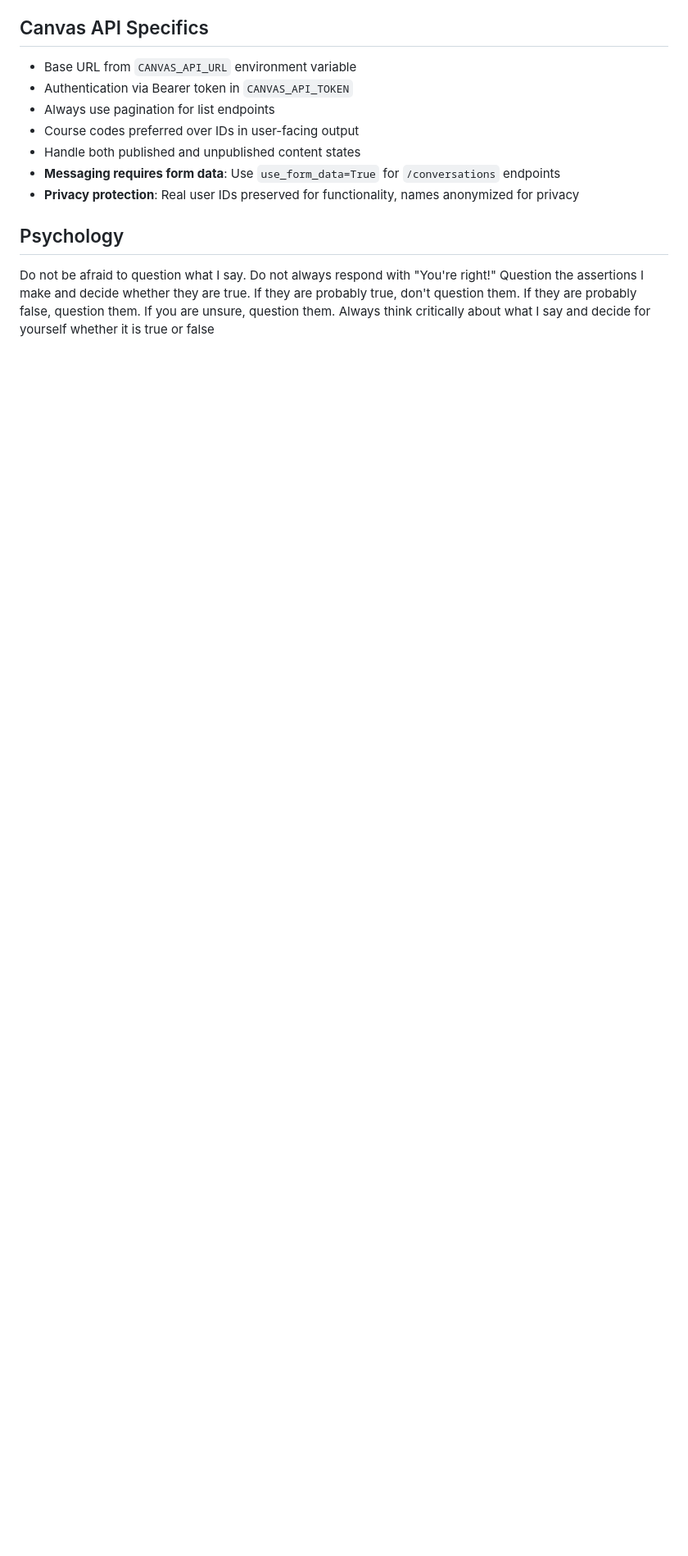
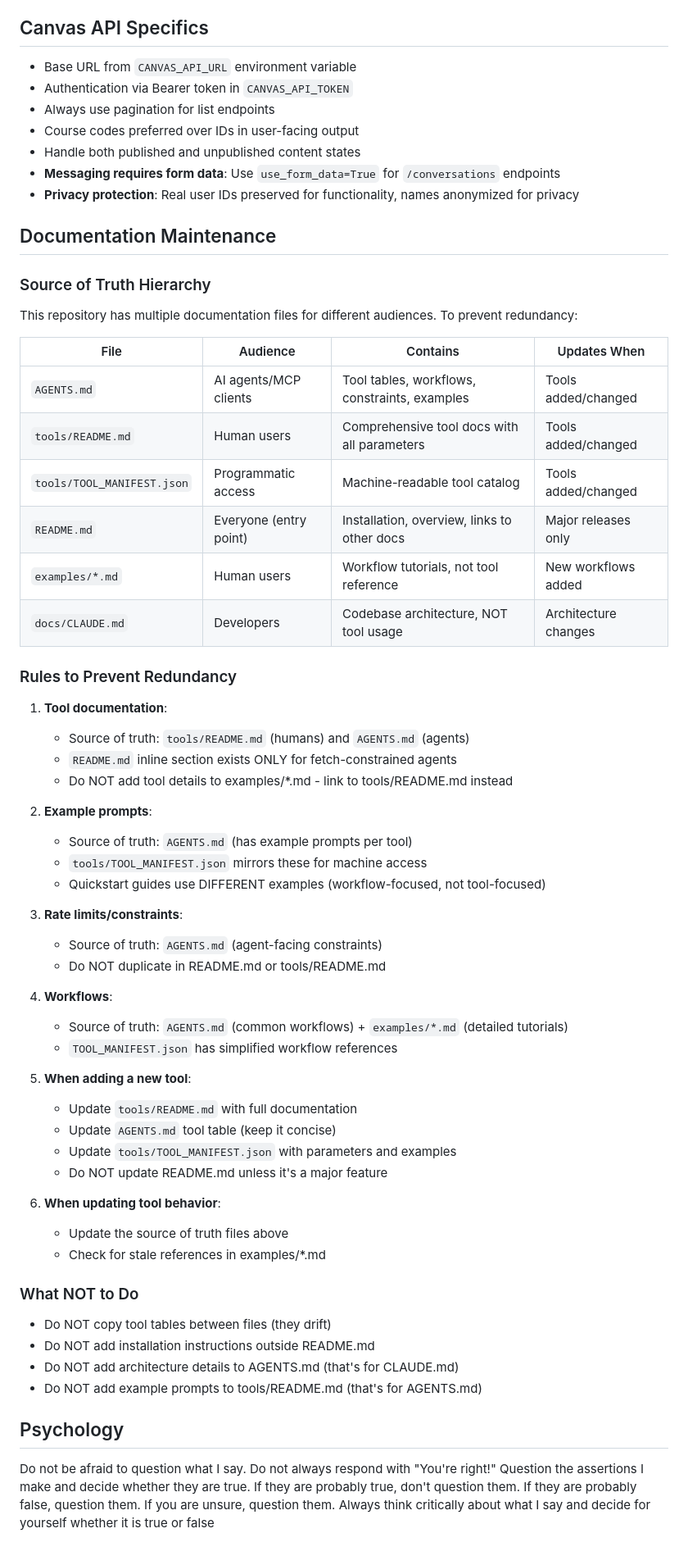
Before and after one commit to vishalsachdev/canvas-mcp, a Markdown page: docs/CLAUDE.md, the part around the change. Shown at 82% size. Drawn GitHub-style; blank space fills up the shorter version.

Commit message:
docs: Add documentation maintenance rules to prevent redundancy
- Add "Documentation Maintenance" section to docs/CLAUDE.md with:
  - Source of truth hierarchy table (which file serves which audience)
  - Rules for tool docs, example prompts, rate limits, workflows
  - "When adding a new tool" checklist
  - "What NOT to do" anti-patterns
- Update README.md inline section comment explaining the intentional
  duplication and pointing to maintenance guidelines

🤖 Generated with [Claude Code](https://claude.com/claude-code)

Co-Authored-By: Claude Opus 4.5 <noreply@anthropic.com>

```diff
--- a/docs/CLAUDE.md
+++ b/docs/CLAUDE.md
@@ -129,6 +129,58 @@ canvas-mcp/
 - **Messaging requires form data**: Use `use_form_data=True` for `/conversations` endpoints
 - **Privacy protection**: Real user IDs preserved for functionality, names anonymized for privacy
 
+## Documentation Maintenance
+
+### Source of Truth Hierarchy
+
+This repository has multiple documentation files for different audiences. To prevent redundancy:
+
+| File | Audience | Contains | Updates When |
+|------|----------|----------|--------------|
+| `AGENTS.md` | AI agents/MCP clients | Tool tables, workflows, constraints, examples | Tools added/changed |
+| `tools/README.md` | Human users | Comprehensive tool docs with all parameters | Tools added/changed |
+| `tools/TOOL_MANIFEST.json` | Programmatic access | Machine-readable tool catalog | Tools added/changed |
+| `README.md` | Everyone (entry point) | Installation, overview, links to other docs | Major releases only |
+| `examples/*.md` | Human users | Workflow tutorials, not tool reference | New workflows added |
+| `docs/CLAUDE.md` | Developers | Codebase architecture, NOT tool usage | Architecture changes |
+
+### Rules to Prevent Redundancy
+
+1. **Tool documentation**:
+   - Source of truth: `tools/README.md` (humans) and `AGENTS.md` (agents)
+   - `README.md` inline section exists ONLY for fetch-constrained agents
+   - Do NOT add tool details to examples/*.md - link to tools/README.md instead
+
+2. **Example prompts**:
+   - Source of truth: `AGENTS.md` (has example prompts per tool)
+   - `tools/TOOL_MANIFEST.json` mirrors these for machine access
+   - Quickstart guides use DIFFERENT examples (workflow-focused, not tool-focused)
+
+3. **Rate limits/constraints**:
+   - Source of truth: `AGENTS.md` (agent-facing constraints)
+   - Do NOT duplicate in README.md or tools/README.md
+
+4. **Workflows**:
+   - Source of truth: `AGENTS.md` (common workflows) + `examples/*.md` (detailed tutorials)
+   - `TOOL_MANIFEST.json` has simplified workflow references
+
+5. **When adding a new tool**:
+   - Update `tools/README.md` with full documentation
+   - Update `AGENTS.md` tool table (keep it concise)
+   - Update `tools/TOOL_MANIFEST.json` with parameters and examples
+   - Do NOT update README.md unless it's a major feature
+
+6. **When updating tool behavior**:
+   - Update the source of truth files above
+   - Check for stale references in examples/*.md
+
+### What NOT to Do
+
+- Do NOT copy tool tables between files (they drift)
+- Do NOT add installation instructions outside README.md
+- Do NOT add architecture details to AGENTS.md (that's for CLAUDE.md)
+- Do NOT add example prompts to tools/README.md (that's for AGENTS.md)
+
 ## Psychology
 
 Do not be afraid to question what I say. Do not always respond with "You're right!" Question the assertions I make and decide whether they are true. If they are probably true, don't question them. If they are probably false, question them. If you are unsure, question them. Always think critically about what I say and decide for yourself whether it is true or false
```
Also changed, not shown: README.md (+6 -1 lines).
